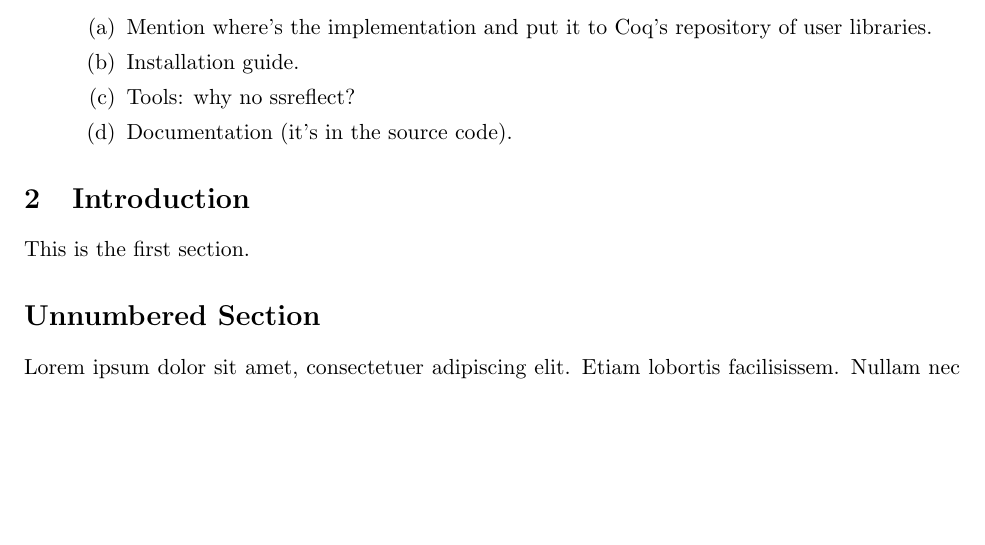
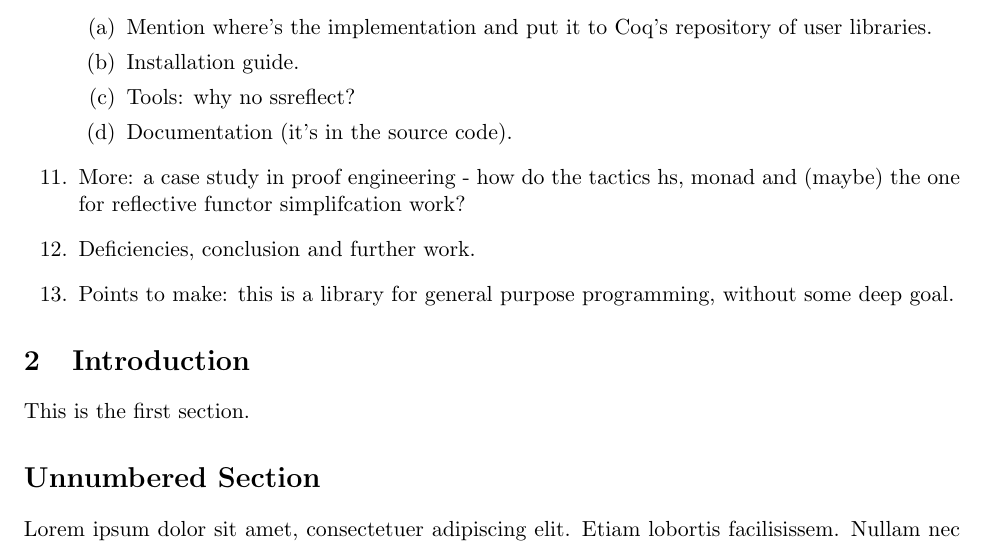
Before and after one commit to wkolowski/coq-mtl, a LaTeX thesis (Thesis/Thesis.tex): part of page 2 of 2, cut so that both start at the same text, the shorter picture padded with empty space. Compiled offline with pdfLaTeX.

```diff
--- a/Thesis/Thesis.tex
+++ b/Thesis/Thesis.tex
@@ -44,6 +44,9 @@
         \item Tools: why no ssreflect?
         \item Documentation (it's in the source code).
     \end{enumerate}
+    \item More: a case study in proof engineering - how do the tactics hs, monad and (maybe) the one for reflective functor simplifcation work?
+    \item Deficiencies, conclusion and further work.
+    \item Points to make: this is a library for general purpose programming, without some deep goal.
 \end{enumerate}
 
 \section{Introduction} \label{Introduction}
```
Also changed, not shown: README.md, Thesis/Thesis.pdf, 18 other files.
